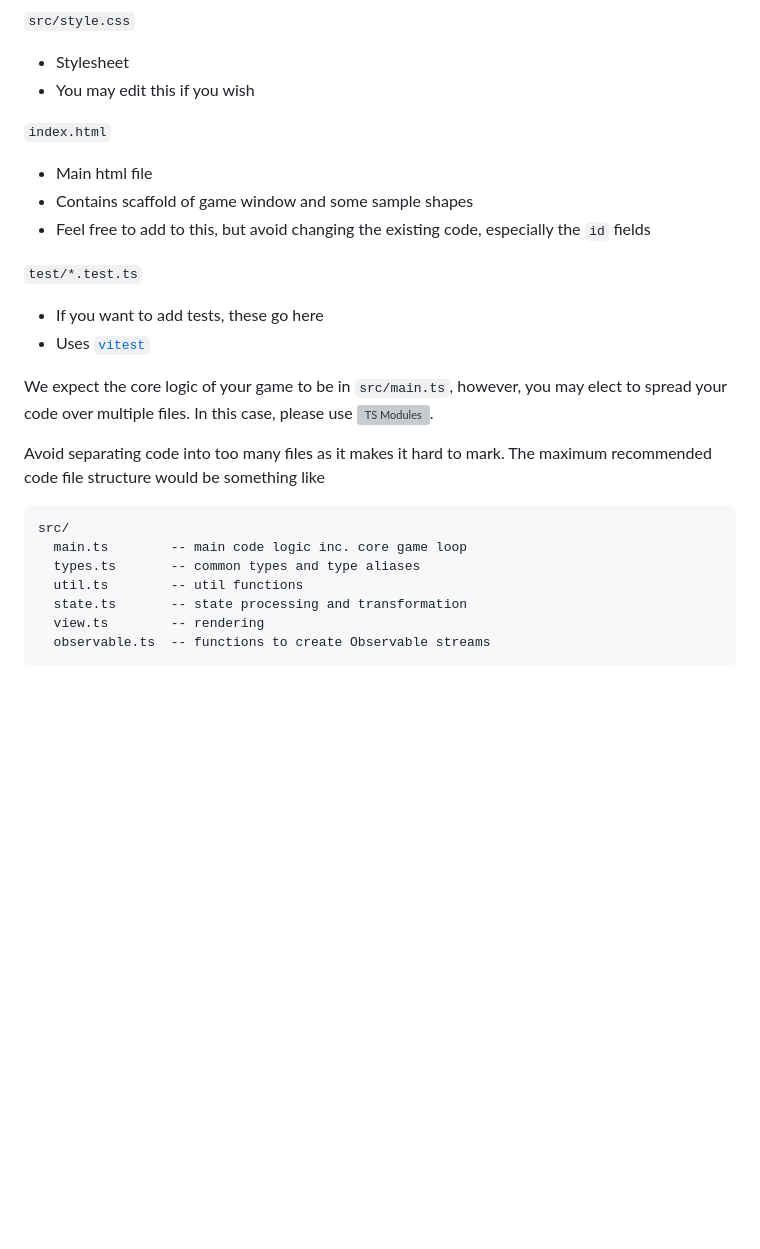
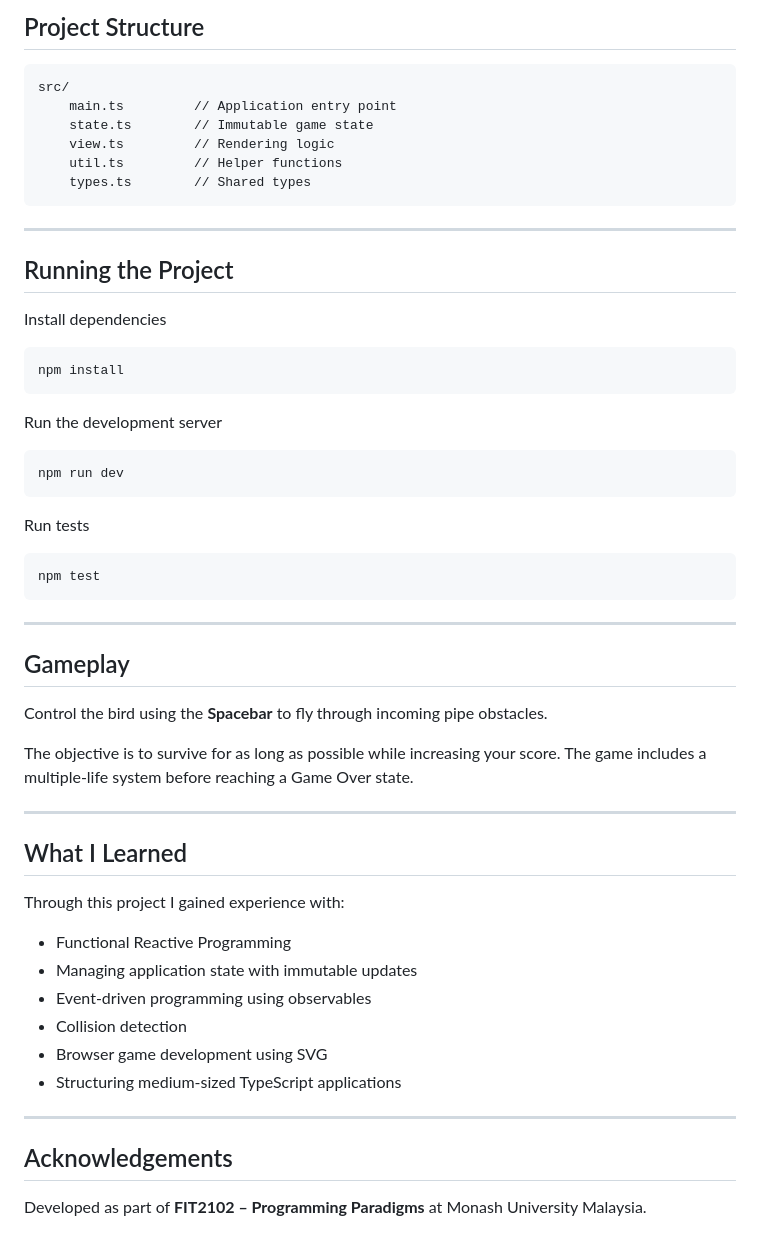
Before and after one commit to AbnAnw/flappy-bird, a Markdown page: README.md, the part around the change printed below. GitHub-like rendering; blank space fills up the shorter version; grey boxes are pictures that could not be loaded.

````diff
--- a/README.md
+++ b/README.md
@@ -49,29 +41,59 @@ There are a few files you may wish to modify. The rest should **not** be modifie
-`src/style.css`
-
-- Stylesheet
-- You may edit this if you wish
-
-`index.html`
-
-- Main html file
-- Contains scaffold of game window and some sample shapes
-- Feel free to add to this, but avoid changing the existing code, especially the `id` fields
-
-`test/*.test.ts`
-
-- If you want to add tests, these go here
-- Uses [`vitest`](https://vitest.dev/api/)
-
-We expect the core logic of your game to be in `src/main.ts`, however, you may elect to spread your code over multiple files. In this case, please use ![TS Modules](https://www.typescriptlang.org/docs/handbook/modules.html).
-
-Avoid separating code into too many files as it makes it hard to mark. The maximum recommended code file structure would be something like
+## Project Structure
 
 ```
 src/
-  main.ts        -- main code logic inc. core game loop
-  types.ts       -- common types and type aliases
-  util.ts        -- util functions
-  state.ts       -- state processing and transformation
-  view.ts        -- rendering
-  observable.ts  -- functions to create Observable streams
+    main.ts         // Application entry point
+    state.ts        // Immutable game state
+    view.ts         // Rendering logic
+    util.ts         // Helper functions
+    types.ts        // Shared types
 ```
+
+---
+
+## Running the Project
+
+Install dependencies
+
+```bash
+npm install
+```
+
+Run the development server
+
+```bash
+npm run dev
+```
+
+Run tests
+
+```bash
+npm test
+```
+
+---
+
+## Gameplay
+
+Control the bird using the **Spacebar** to fly through incoming pipe obstacles.
+
+The objective is to survive for as long as possible while increasing your score. The game includes a multiple-life system before reaching a Game Over state.
+
+---
+
+## What I Learned
+
+Through this project I gained experience with:
+
+- Functional Reactive Programming
+- Managing application state with immutable updates
+- Event-driven programming using observables
+- Collision detection
+- Browser game development using SVG
+- Structuring medium-sized TypeScript applications
+
+---
+
+## Acknowledgements
+
+Developed as part of **FIT2102 – Programming Paradigms** at Monash University Malaysia.
````
Also changed, not shown: other parts of README.md (+28 -36 lines), docs/gameover.png (added), docs/gameplay.png (added).
